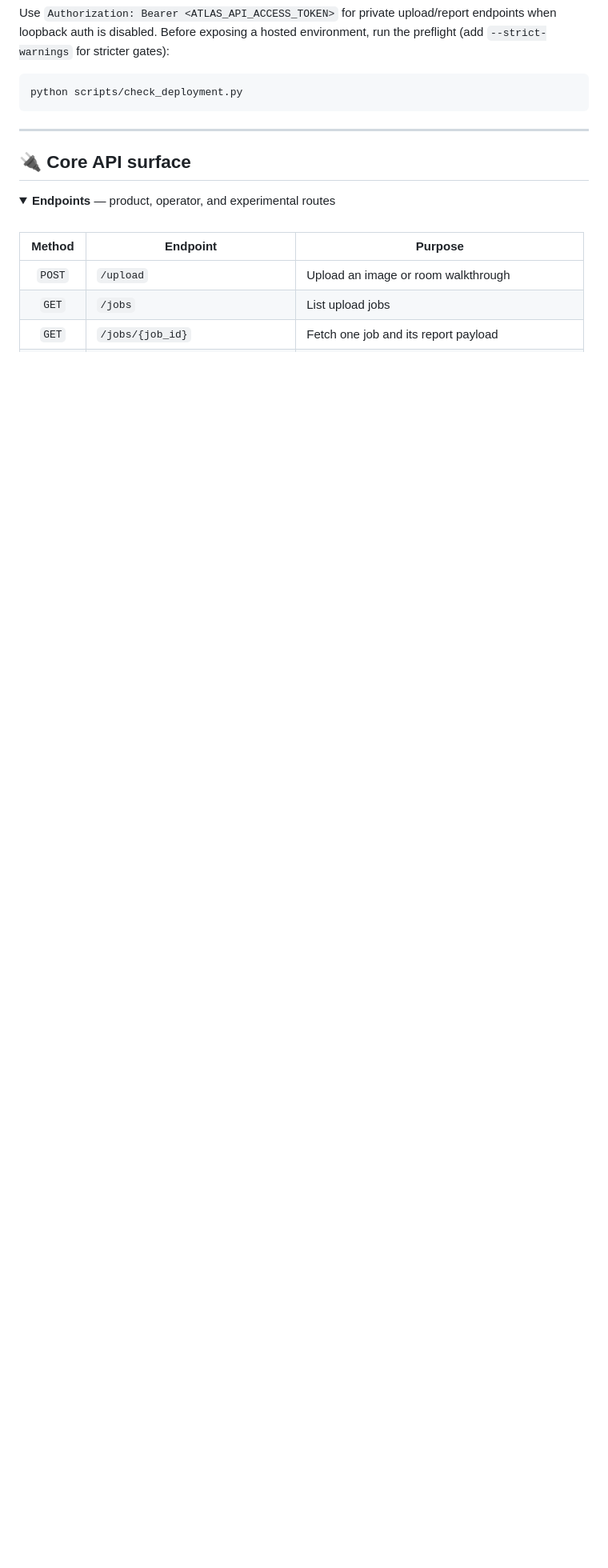
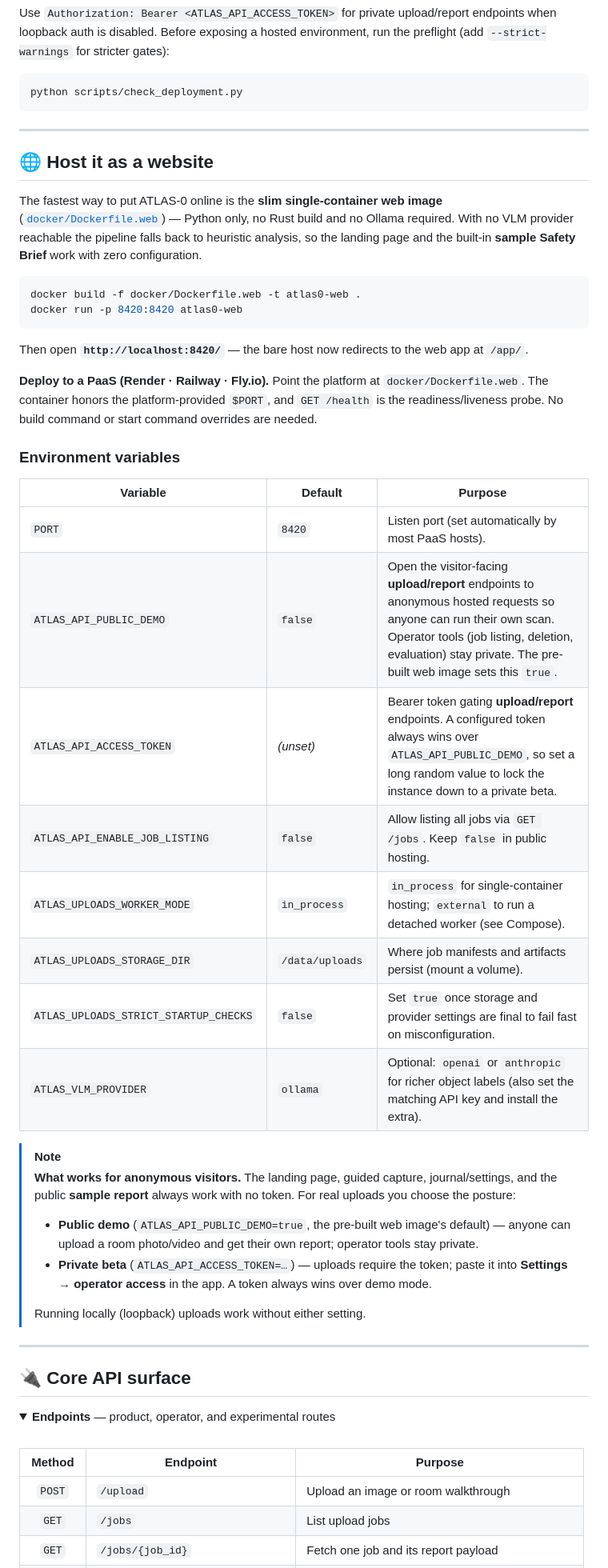
Before and after one commit to yashasviudayan-py/Atlas-0, a Markdown page: README.md, the part around the change. Shown at 80% size. Rendered like a GitHub page; folded sections open; blank space fills up the shorter version.

Commit message:
docs: document website hosting and public demo mode
Add a hosting guide (web image, PaaS deploy, env vars) and document the
ATLAS_API_PUBLIC_DEMO vs ATLAS_API_ACCESS_TOKEN posture for anonymous visitors.

Co-Authored-By: Claude Opus 4.8 <noreply@anthropic.com>

````diff
--- a/README.md
+++ b/README.md
@@ -257,6 +257,55 @@ python scripts/check_deployment.py
 
 ---
 
+## 🌐 Host it as a website
+
+The fastest way to put ATLAS-0 online is the **slim single-container web image**
+([`docker/Dockerfile.web`](docker/Dockerfile.web)) — Python only, no Rust build
+and no Ollama required. With no VLM provider reachable the pipeline falls back to
+heuristic analysis, so the landing page and the built-in **sample Safety Brief**
+work with zero configuration.
+
+```bash
+docker build -f docker/Dockerfile.web -t atlas0-web .
+docker run -p 8420:8420 atlas0-web
+```
+
+Then open **`http://localhost:8420/`** — the bare host now redirects to the web
+app at `/app/`.
+
+**Deploy to a PaaS (Render · Railway · Fly.io).** Point the platform at
+`docker/Dockerfile.web`. The container honors the platform-provided `$PORT`, and
+`GET /health` is the readiness/liveness probe. No build command or start command
+overrides are needed.
+
+### Environment variables
+
+| Variable | Default | Purpose |
+|----------|---------|---------|
+| `PORT` | `8420` | Listen port (set automatically by most PaaS hosts). |
+| `ATLAS_API_PUBLIC_DEMO` | `false` | Open the visitor-facing **upload/report** endpoints to anonymous hosted requests so anyone can run their own scan. Operator tools (job listing, deletion, evaluation) stay private. The pre-built web image sets this `true`. |
+| `ATLAS_API_ACCESS_TOKEN` | _(unset)_ | Bearer token gating **upload/report** endpoints. A configured token always wins over `ATLAS_API_PUBLIC_DEMO`, so set a long random value to lock the instance down to a private beta. |
+| `ATLAS_API_ENABLE_JOB_LISTING` | `false` | Allow listing all jobs via `GET /jobs`. Keep `false` in public hosting. |
+| `ATLAS_UPLOADS_WORKER_MODE` | `in_process` | `in_process` for single-container hosting; `external` to run a detached worker (see Compose). |
+| `ATLAS_UPLOADS_STORAGE_DIR` | `/data/uploads` | Where job manifests and artifacts persist (mount a volume). |
+| `ATLAS_UPLOADS_STRICT_STARTUP_CHECKS` | `false` | Set `true` once storage and provider settings are final to fail fast on misconfiguration. |
+| `ATLAS_VLM_PROVIDER` | `ollama` | Optional: `openai` or `anthropic` for richer object labels (also set the matching API key and install the extra). |
+
+> [!NOTE]
+> **What works for anonymous visitors.** The landing page, guided capture,
+> journal/settings, and the public **sample report** always work with no token.
+> For real uploads you choose the posture:
+> - **Public demo** (`ATLAS_API_PUBLIC_DEMO=true`, the pre-built web image's
+>   default) — anyone can upload a room photo/video and get their own report;
+>   operator tools stay private.
+> - **Private beta** (`ATLAS_API_ACCESS_TOKEN=…`) — uploads require the token;
+>   paste it into **Settings → operator access** in the app. A token always wins
+>   over demo mode.
+>
+> Running locally (loopback) uploads work without either setting.
+
+---
+
 ## 🔌 Core API surface
 
 <details>
````
